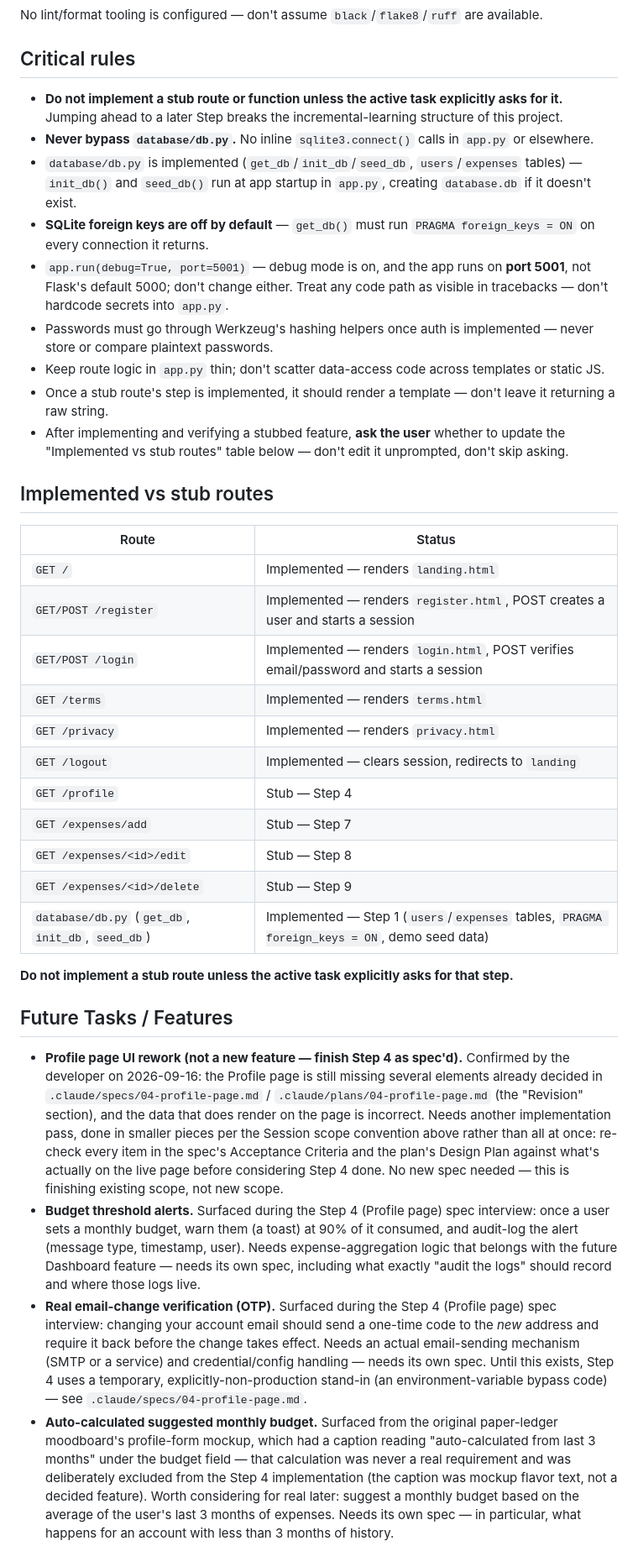
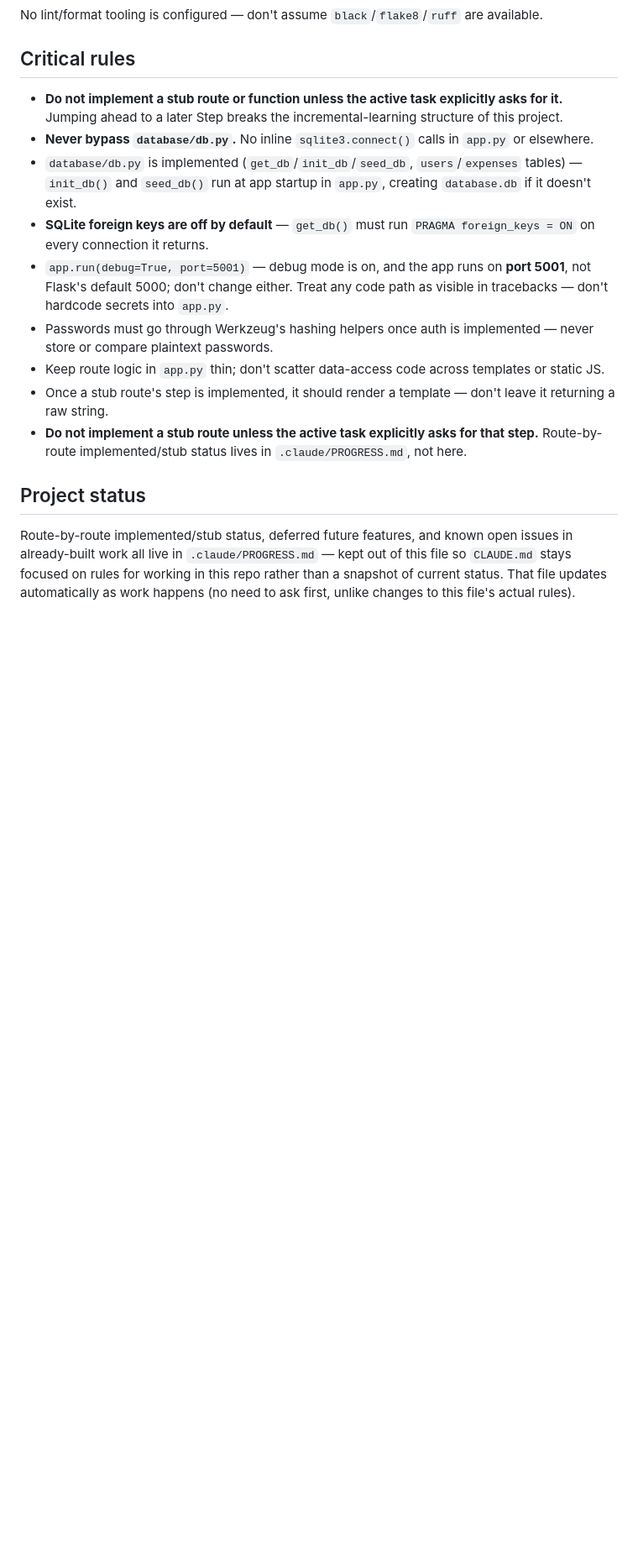
Before and after one commit to shreyansh0714/expense-tracker, a Markdown page: CLAUDE.md, the part around one of its changes. Shown at 84% size. GitHub-like rendering; blank space fills up the shorter version.

Commit message:
update the claude .md and move the skill-brief in skills

```diff
--- a/CLAUDE.md
+++ b/CLAUDE.md
@@ -268,66 +310,13 @@ No lint/format tooling is configured — don't assume `black`/`flake8`/`ruff` ar
 - Passwords must go through Werkzeug's hashing helpers once auth is implemented — never store or compare plaintext passwords.
 - Keep route logic in `app.py` thin; don't scatter data-access code across templates or static JS.
 - Once a stub route's step is implemented, it should render a template — don't leave it returning a raw string.
-- After implementing and verifying a stubbed feature, **ask the user** whether to update the "Implemented vs stub routes" table below — don't edit it unprompted, don't skip asking.
+- **Do not implement a stub route unless the active task explicitly asks for that step.** Route-by-route implemented/stub status lives in `.claude/PROGRESS.md`, not here.
 
-## Implemented vs stub routes
+## Project status
 
-<!-- This table is the fastest way to know what's safe to build on vs. what's intentionally unfinished.
-     After implementing AND verifying a stubbed feature, ASK the user whether to update this table —
-     never edit it unprompted, and never leave it silently stale either. -->
-
-| Route | Status |
-|---|---|
-| `GET /` | Implemented — renders `landing.html` |
-| `GET/POST /register` | Implemented — renders `register.html`, POST creates a user and starts a session |
-| `GET/POST /login` | Implemented — renders `login.html`, POST verifies email/password and starts a session |
-| `GET /terms` | Implemented — renders `terms.html` |
-| `GET /privacy` | Implemented — renders `privacy.html` |
-| `GET /logout` | Implemented — clears session, redirects to `landing` |
-| `GET /profile` | Stub — Step 4 |
-| `GET /expenses/add` | Stub — Step 7 |
-| `GET /expenses/<id>/edit` | Stub — Step 8 |
-| `GET /expenses/<id>/delete` | Stub — Step 9 |
-| `database/db.py` (`get_db`, `init_db`, `seed_db`) | Implemented — Step 1 (`users`/`expenses` tables, `PRAGMA foreign_keys = ON`, demo seed data) |
-
-**Do not implement a stub route unless the active task explicitly asks for that step.**
-
-## Future Tasks / Features
-
-<!-- Deferred during spec interviews because they need infrastructure this
-     project doesn't have yet, or their own spec. Not stubs in app.py —
-     just tracked here so they aren't lost. Remove an entry once it's been
-     turned into a real numbered spec under .claude/specs/. -->
-
-- **Profile page UI rework (not a new feature — finish Step 4 as spec'd).**
-  Confirmed by the developer on 2026-09-16: the Profile page is still
-  missing several elements already decided in
-  `.claude/specs/04-profile-page.md` / `.claude/plans/04-profile-page.md`
-  (the "Revision" section), and the data that does render on the page is
-  incorrect. Needs another implementation pass, done in smaller pieces per
-  the Session scope convention above rather than all at once: re-check
-  every item in the spec's Acceptance Criteria and the plan's Design Plan
-  against what's actually on the live page before considering Step 4 done.
-  No new spec needed — this is finishing existing scope, not new scope.
-- **Budget threshold alerts.** Surfaced during the Step 4 (Profile page)
-  spec interview: once a user sets a monthly budget, warn them (a toast) at
-  90% of it consumed, and audit-log the alert (message type, timestamp,
-  user). Needs expense-aggregation logic that belongs with the future
-  Dashboard feature — needs its own spec, including what exactly "audit the
-  logs" should record and where those logs live.
-- **Real email-change verification (OTP).** Surfaced during the Step 4
-  (Profile page) spec interview: changing your account email should send a
-  one-time code to the *new* address and require it back before the change
-  takes effect. Needs an actual email-sending mechanism (SMTP or a service)
-  and credential/config handling — needs its own spec. Until this exists,
-  Step 4 uses a temporary, explicitly-non-production stand-in (an
-  environment-variable bypass code) — see `.claude/specs/04-profile-page.md`.
-- **Auto-calculated suggested monthly budget.** Surfaced from the original
-  paper-ledger moodboard's profile-form mockup, which had a caption reading
-  "auto-calculated from last 3 months" under the budget field — that
-  calculation was never a real requirement and was deliberately excluded
-  from the Step 4 implementation (the caption was mockup flavor text, not
-  a decided feature). Worth considering for real later: suggest a monthly
-  budget based on the average of the user's last 3 months of expenses.
-  Needs its own spec — in particular, what happens for an account with
-  less than 3 months of history.
+Route-by-route implemented/stub status, deferred future features, and
+known open issues in already-built work all live in `.claude/PROGRESS.md`
+— kept out of this file so `CLAUDE.md` stays focused on rules for working
+in this repo rather than a snapshot of current status. That file updates
+automatically as work happens (no need to ask first, unlike changes to
+this file's actual rules).
```
Also changed, not shown: other parts of CLAUDE.md (+42 -0 lines), .claude/PROGRESS.md (added, +103 -0 lines), 2 other files.
